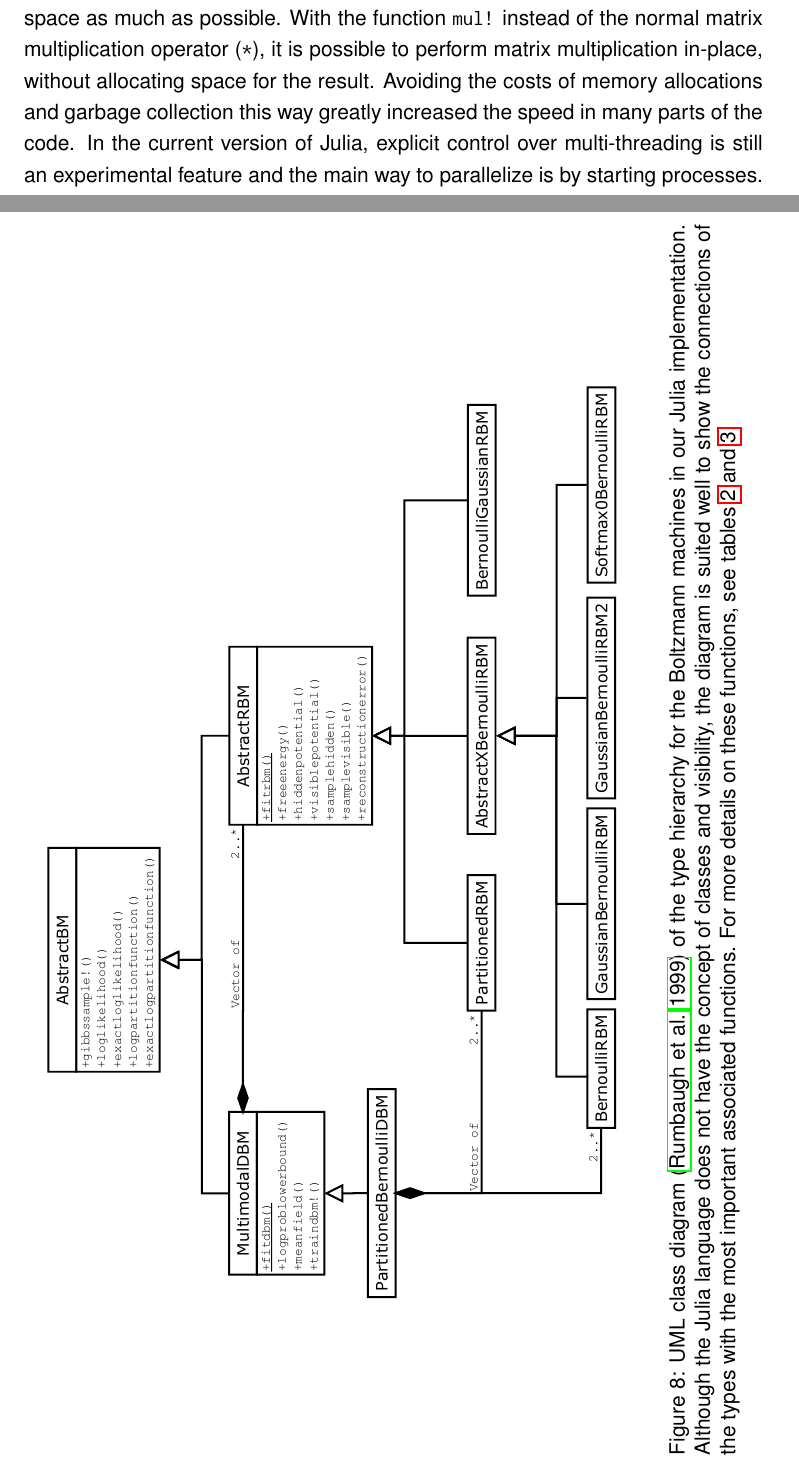
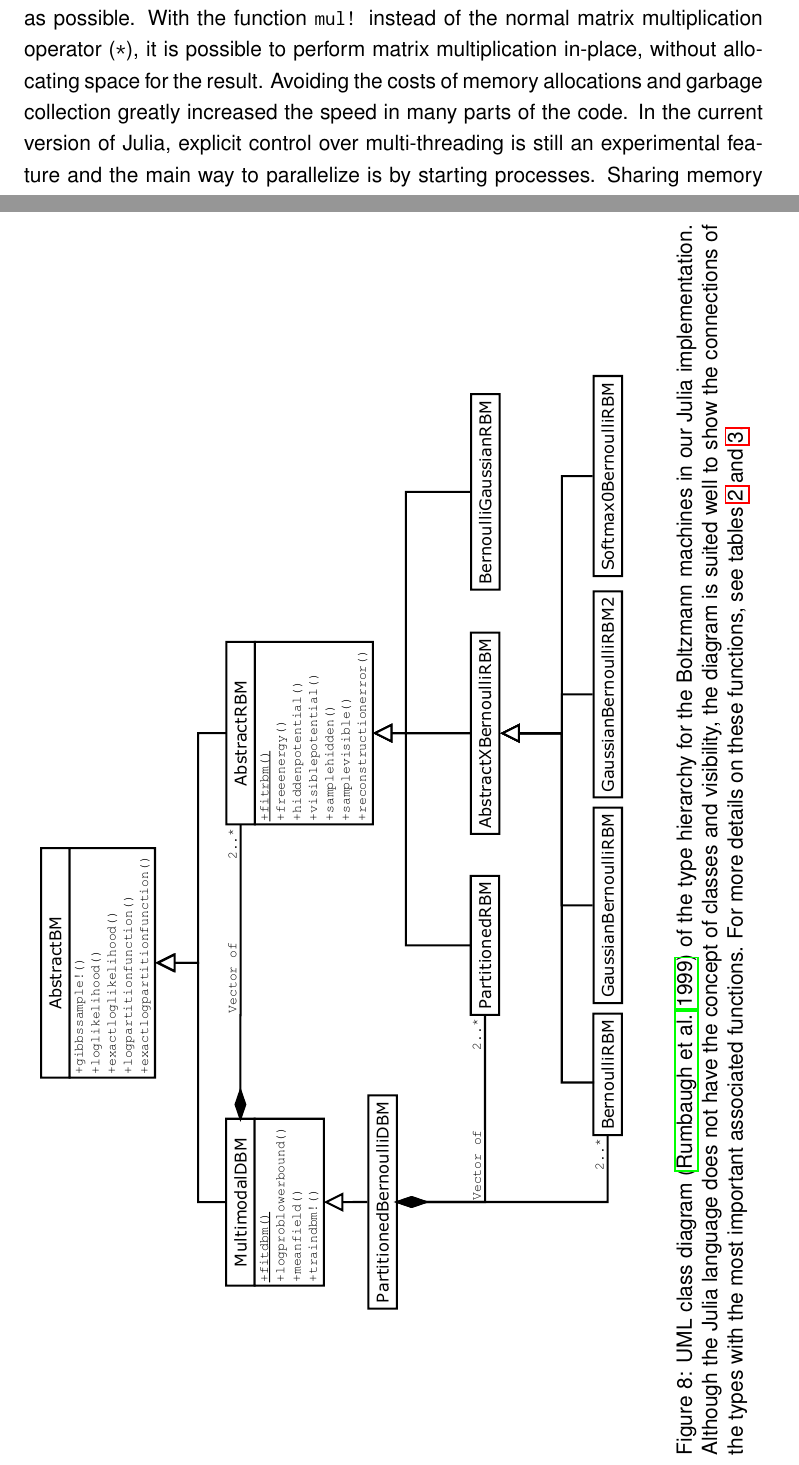
Before and after one commit to stefan-m-lenz/ThesisScHum, a LaTeX document (main.tex): two parts of pages 33 and 35 of 112, joined at a grey line, cut so that both start at the same text. Compiled offline with pdfLaTeX.

Commit message:
Kleinigkeit

```diff
--- a/main.tex
+++ b/main.tex
@@ -792,7 +792,7 @@ In contrast to that, we used plain Julia code because we wanted to have an easy
 Optimizing code by using parallel execution is also possible with the Julia language although, of course, not on the same level.
 Since the multiplication of large matrices is already threaded by the linear algebra library called by Julia,
 the easiest reduction of execution time can be achieved by reusing allocated space as much as possible.
-With the function \inlinecode{mul!} instead of the normal matrix multiplication operator (\inlinecode{*}), it is possible to perform matrix multiplication in-place, without allocating space for the result. Avoiding the costs of memory allocations and garbage collection this way greatly increased the speed in many parts of the code.
+With the function \inlinecode{mul!} instead of the normal matrix multiplication operator (\inlinecode{*}), it is possible to perform matrix multiplication in-place, without allocating space for the result. Avoiding the costs of memory allocations and garbage collection greatly increased the speed in many parts of the code.
 In the current version of Julia, explicit control over multi-threading is still an experimental feature and the main way to parallelize is by starting processes.
 Sharing memory between processes is more difficult than sharing memory between threads. Also starting processes is more expensive than starting threads.
 But with matured multi-threading in Julia, these problems could be solved in the future and e. g. computations on different layers of a deep Boltzmann machine could be done in parallel threads without making the code much more complex.
```
Also changed, not shown: main.tex (2 more changed lines).
